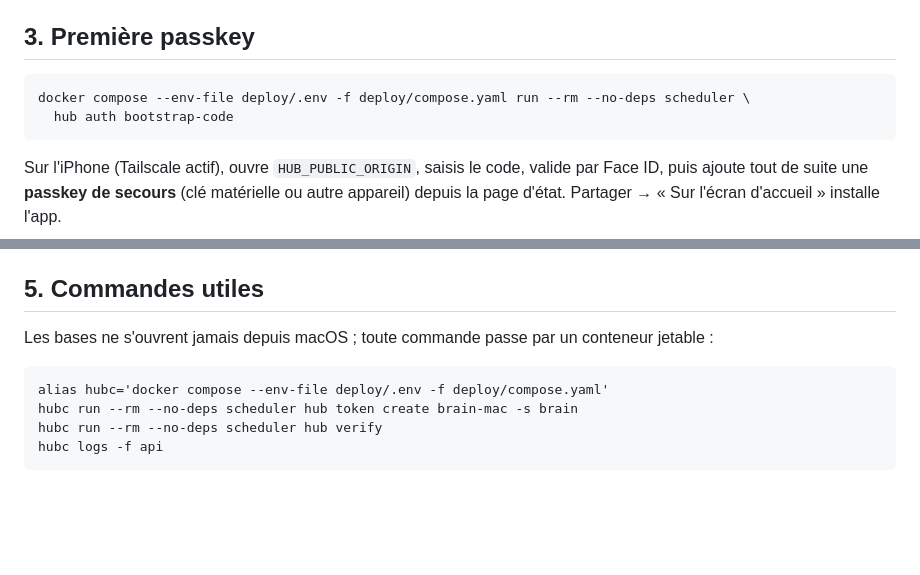
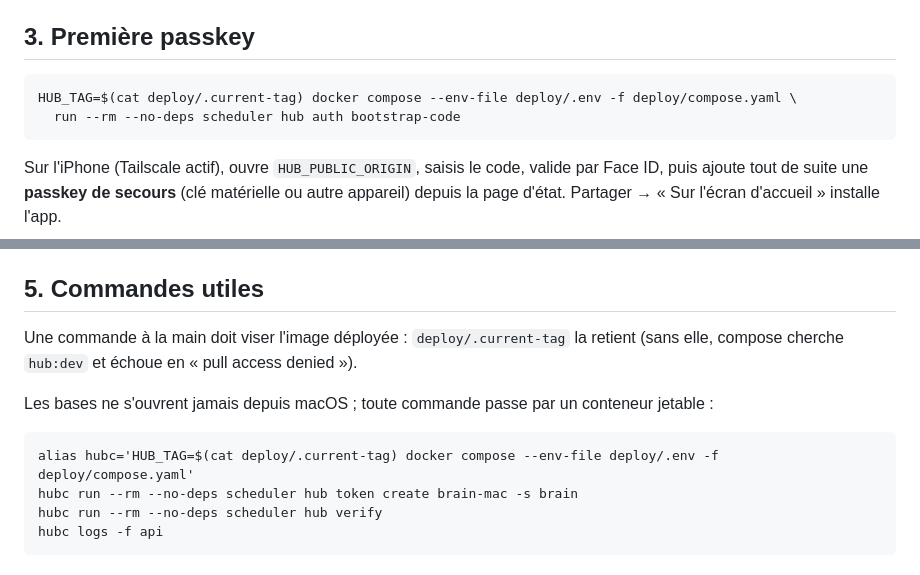
Before and after one commit to nayton-corp/personal-hub, a Markdown page: docs/mac.md, 2 parts joined by grey strips. Drawn GitHub-style; blank space fills up the shorter version.

Commit message:
docs : les commandes à la main visent l'image déployée (deploy/.current-tag)
Sans HUB_TAG, compose cherchait hub:dev et échouait en « pull access denied ».

Co-Authored-By: Claude Opus 5.5 <noreply@anthropic.com>
Claude-Session: https://claude.ai/code/session_01TeiC1E2gGkUZmzXtvUo1Kj

````diff
--- a/docs/mac.md
+++ b/docs/mac.md
@@ -50,8 +50,8 @@ gardé dans le volume `ts-state`.
 ## 3. Première passkey
 
 ```
-docker compose --env-file deploy/.env -f deploy/compose.yaml run --rm --no-deps scheduler \
-  hub auth bootstrap-code
+HUB_TAG=$(cat deploy/.current-tag) docker compose --env-file deploy/.env -f deploy/compose.yaml \
+  run --rm --no-deps scheduler hub auth bootstrap-code
 ```
 
 Sur l'iPhone (Tailscale actif), ouvre `HUB_PUBLIC_ORIGIN`, saisis le code, valide par
@@ -71,10 +71,13 @@ appareil) depuis la page d'état. Partager → « Sur l'écran d'accueil » inst
 
 ## 5. Commandes utiles
 
+Une commande à la main doit viser l'image déployée : `deploy/.current-tag` la retient
+(sans elle, compose cherche `hub:dev` et échoue en « pull access denied »).
+
 Les bases ne s'ouvrent jamais depuis macOS ; toute commande passe par un conteneur jetable :
 
 ```
-alias hubc='docker compose --env-file deploy/.env -f deploy/compose.yaml'
+alias hubc='HUB_TAG=$(cat deploy/.current-tag) docker compose --env-file deploy/.env -f deploy/compose.yaml'
 hubc run --rm --no-deps scheduler hub token create brain-mac -s brain
 hubc run --rm --no-deps scheduler hub verify
 hubc logs -f api
````
Also changed, not shown: docs/finance.md (+1 -1 lines).
